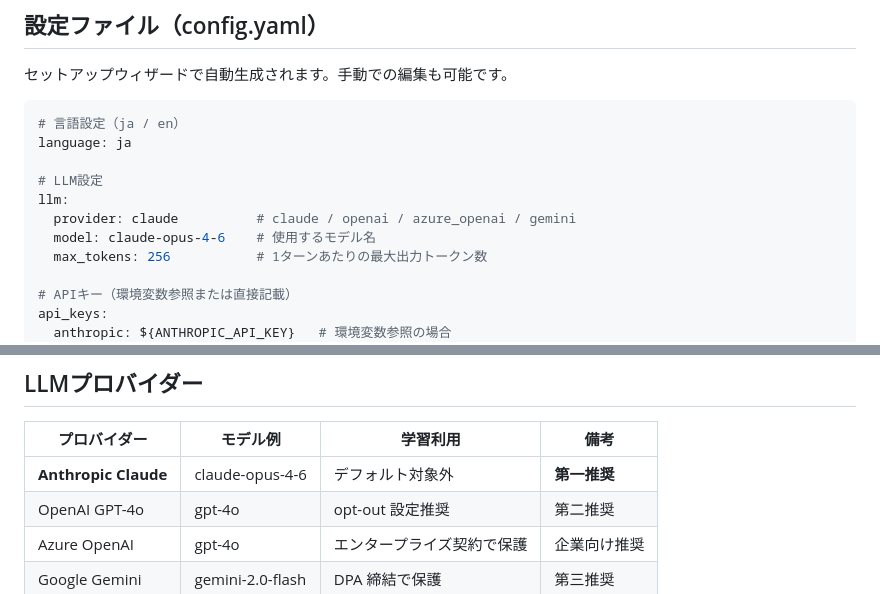
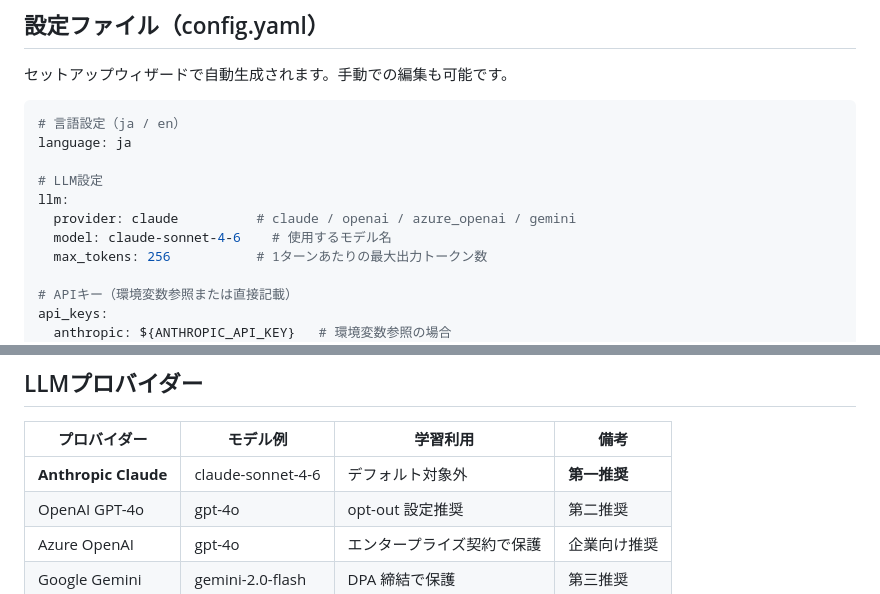
Before and after one commit to tonrakun/operant, a Markdown page: README.md, 2 parts joined by grey strips. GitHub-like rendering.

Commit message:
Update: little fix README

```diff
--- a/README.md
+++ b/README.md
@@ -277,7 +277,7 @@ language: ja
 # LLM設定
 llm:
   provider: claude          # claude / openai / azure_openai / gemini
-  model: claude-opus-4-6    # 使用するモデル名
+  model: claude-sonnet-4-6    # 使用するモデル名
   max_tokens: 256           # 1ターンあたりの最大出力トークン数
 
 # APIキー（環境変数参照または直接記載）
@@ -379,7 +379,7 @@ python main.py
 
 | プロバイダー | モデル例 | 学習利用 | 備考 |
 |------------|---------|---------|------|
-| **Anthropic Claude** | claude-opus-4-6 | デフォルト対象外 | **第一推奨** |
+| **Anthropic Claude** | claude-sonnet-4-6 | デフォルト対象外 | **第一推奨** |
 | OpenAI GPT-4o | gpt-4o | opt-out 設定推奨 | 第二推奨 |
 | Azure OpenAI | gpt-4o | エンタープライズ契約で保護 | 企業向け推奨 |
 | Google Gemini | gemini-2.0-flash | DPA 締結で保護 | 第三推奨 |
```
